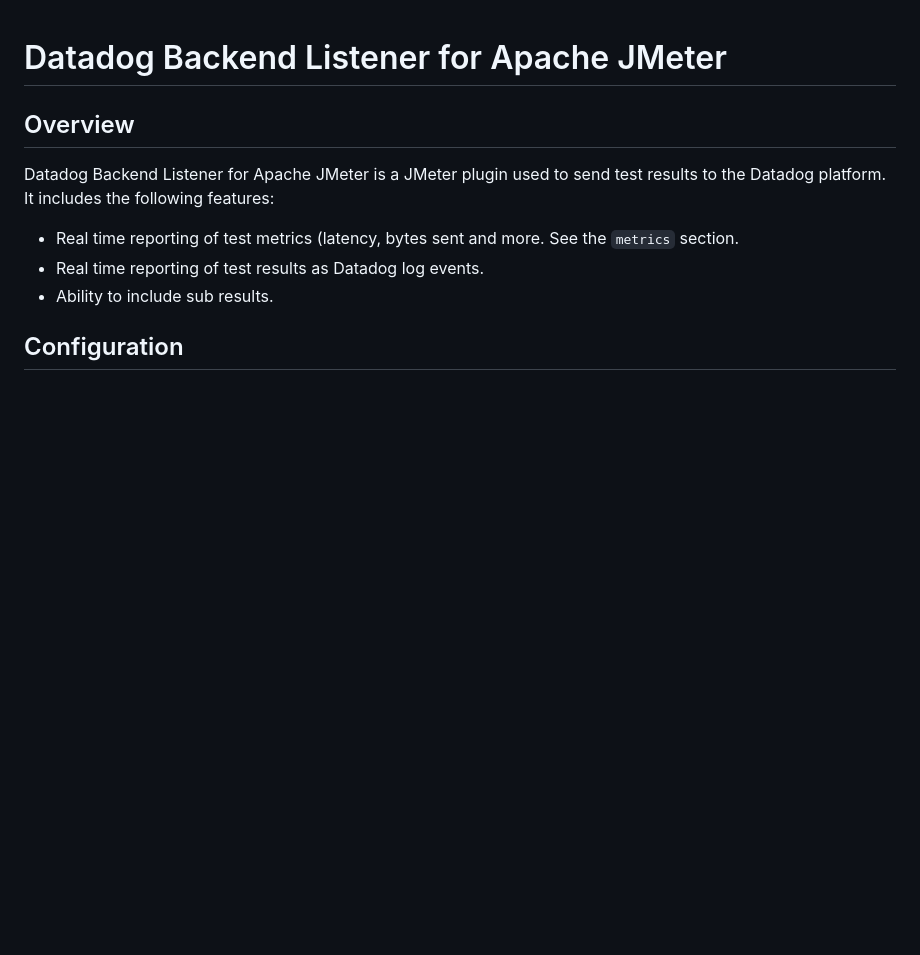
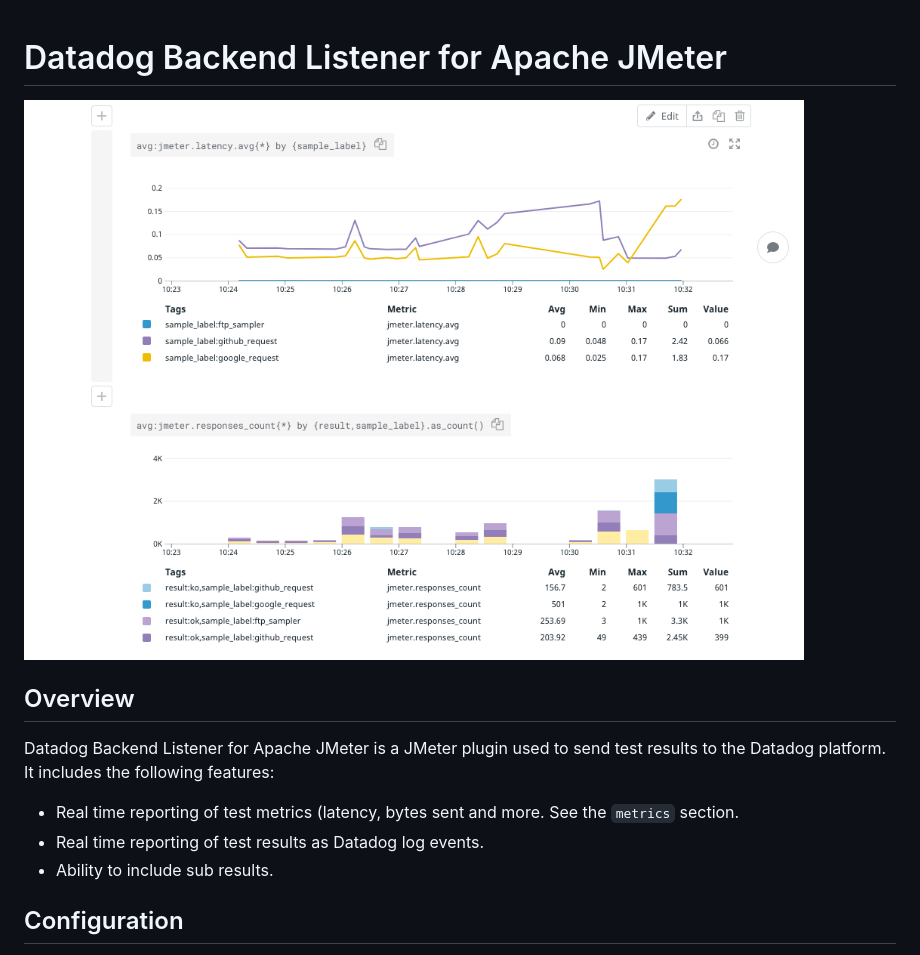
Before and after one commit to DataDog/jmeter-datadog-backend-listener, a Markdown page: README.md, the part around the change. Rendered like a GitHub page; pictures changed too: images/screenshot.png (added); blank space fills up the shorter version.

Commit message:
Add screenshot (#10)

```diff
--- a/README.md
+++ b/README.md
@@ -1,5 +1,6 @@
 # Datadog Backend Listener for Apache JMeter
 
+![screenshot](images/screenshot.png)
 
 ## Overview
 Datadog Backend Listener for Apache JMeter is a JMeter plugin used to send test results to the Datadog platform. It includes the following features:
```
